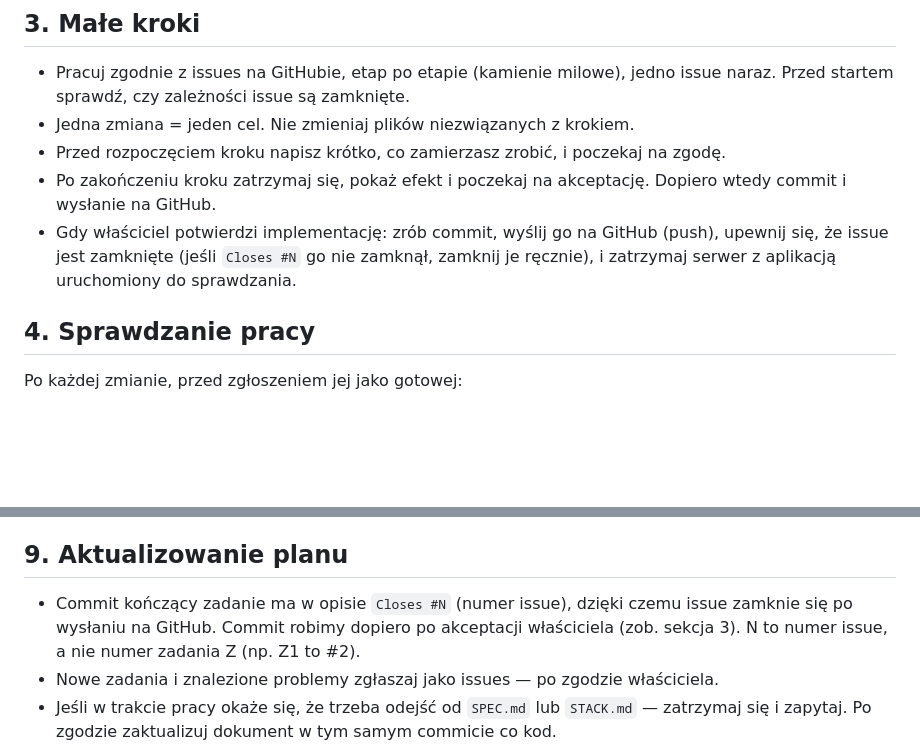
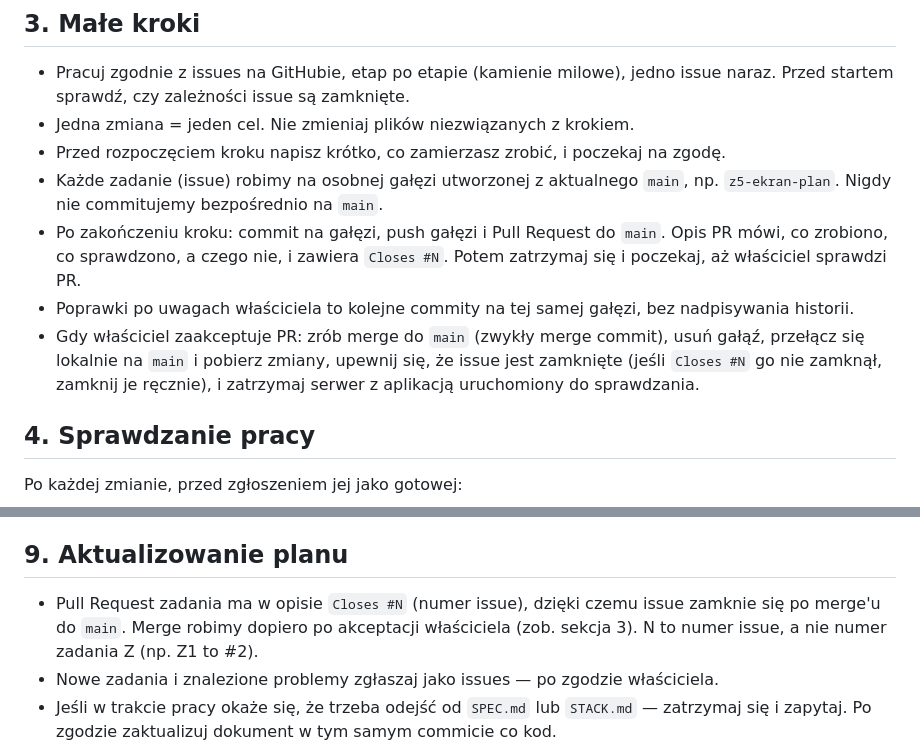
Before and after one commit to jtrawnicki/BudgetApp, a Markdown page: AGENTS.md, 2 parts joined by grey strips. Drawn GitHub-style; blank space fills up the shorter version.

Commit message:
Opisz w AGENTS.md pracę na gałęziach i Pull Requestach
Każde zadanie powstaje na osobnej gałęzi i trafia do main przez PR,
który właściciel sprawdza przed merge'em. Closes #N jest teraz w opisie PR.

Co-Authored-By: Claude Opus 5.5 <noreply@anthropic.com>

```diff
--- a/AGENTS.md
+++ b/AGENTS.md
@@ -44,12 +44,19 @@ w nich brakuje — zatrzymaj się i zapytaj właściciela projektu. Nie zgaduj.
 - Jedna zmiana = jeden cel. Nie zmieniaj plików niezwiązanych z krokiem.
 - Przed rozpoczęciem kroku napisz krótko, co zamierzasz zrobić,
   i poczekaj na zgodę.
-- Po zakończeniu kroku zatrzymaj się, pokaż efekt i poczekaj
-  na akceptację. Dopiero wtedy commit i wysłanie na GitHub.
-- Gdy właściciel potwierdzi implementację: zrób commit, wyślij go
-  na GitHub (push), upewnij się, że issue jest zamknięte (jeśli
-  `Closes #N` go nie zamknął, zamknij je ręcznie), i zatrzymaj serwer
-  z aplikacją uruchomiony do sprawdzania.
+- Każde zadanie (issue) robimy na osobnej gałęzi utworzonej z aktualnego
+  `main`, np. `z5-ekran-plan`. Nigdy nie commitujemy bezpośrednio na `main`.
+- Po zakończeniu kroku: commit na gałęzi, push gałęzi i Pull Request
+  do `main`. Opis PR mówi, co zrobiono, co sprawdzono, a czego nie,
+  i zawiera `Closes #N`. Potem zatrzymaj się i poczekaj, aż właściciel
+  sprawdzi PR.
+- Poprawki po uwagach właściciela to kolejne commity na tej samej
+  gałęzi, bez nadpisywania historii.
+- Gdy właściciel zaakceptuje PR: zrób merge do `main` (zwykły merge
+  commit), usuń gałąź, przełącz się lokalnie na `main` i pobierz zmiany,
+  upewnij się, że issue jest zamknięte (jeśli `Closes #N` go nie zamknął,
+  zamknij je ręcznie), i zatrzymaj serwer z aplikacją uruchomiony
+  do sprawdzania.
 
 ## 4. Sprawdzanie pracy
 Po każdej zmianie, przed zgłoszeniem jej jako gotowej:
@@ -104,8 +111,8 @@ Po każdej zmianie, przed zgłoszeniem jej jako gotowej:
 - Ikony to własne, proste SVG — bez bibliotek ikon.
 
 ## 9. Aktualizowanie planu
-- Commit kończący zadanie ma w opisie `Closes #N` (numer issue),
-  dzięki czemu issue zamknie się po wysłaniu na GitHub. Commit robimy
+- Pull Request zadania ma w opisie `Closes #N` (numer issue),
+  dzięki czemu issue zamknie się po merge'u do `main`. Merge robimy
   dopiero po akceptacji właściciela (zob. sekcja 3). N to numer issue,
   a nie numer zadania Z (np. Z1 to #2).
 - Nowe zadania i znalezione problemy zgłaszaj jako issues — po zgodzie
```
